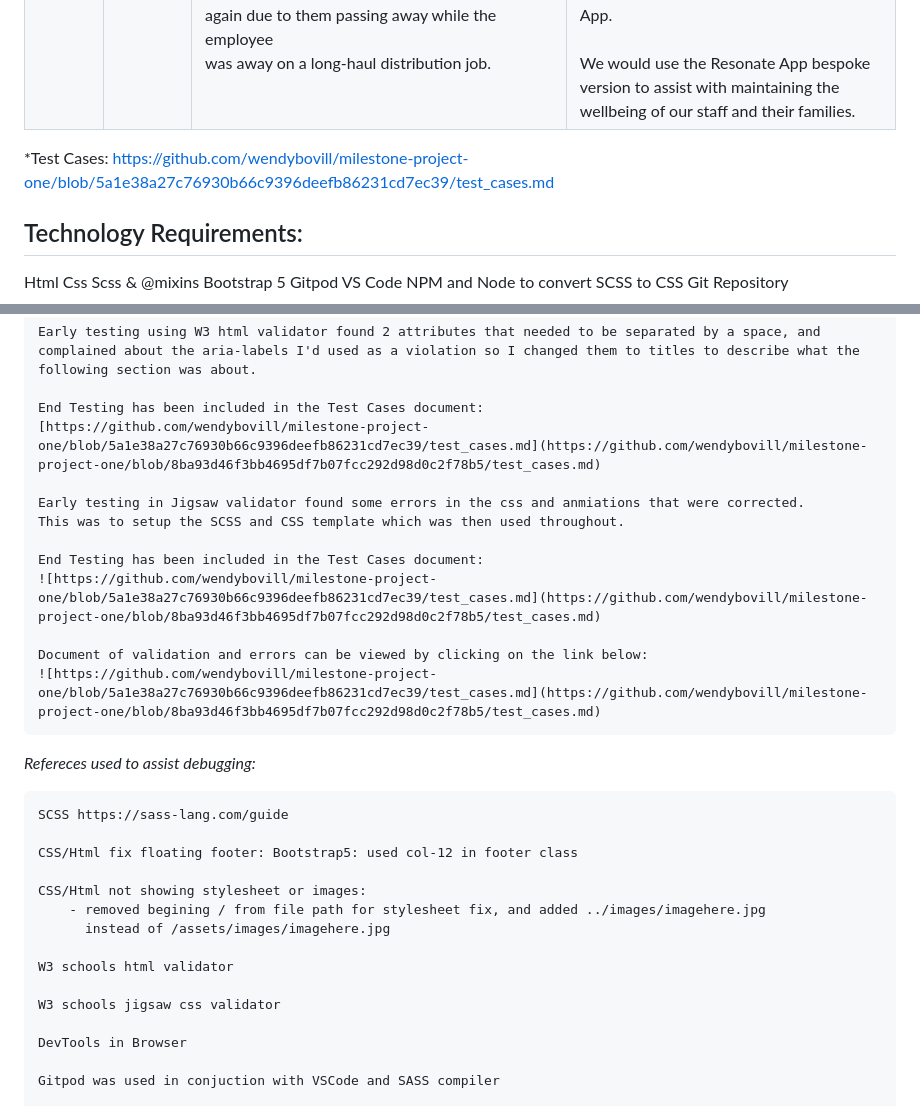
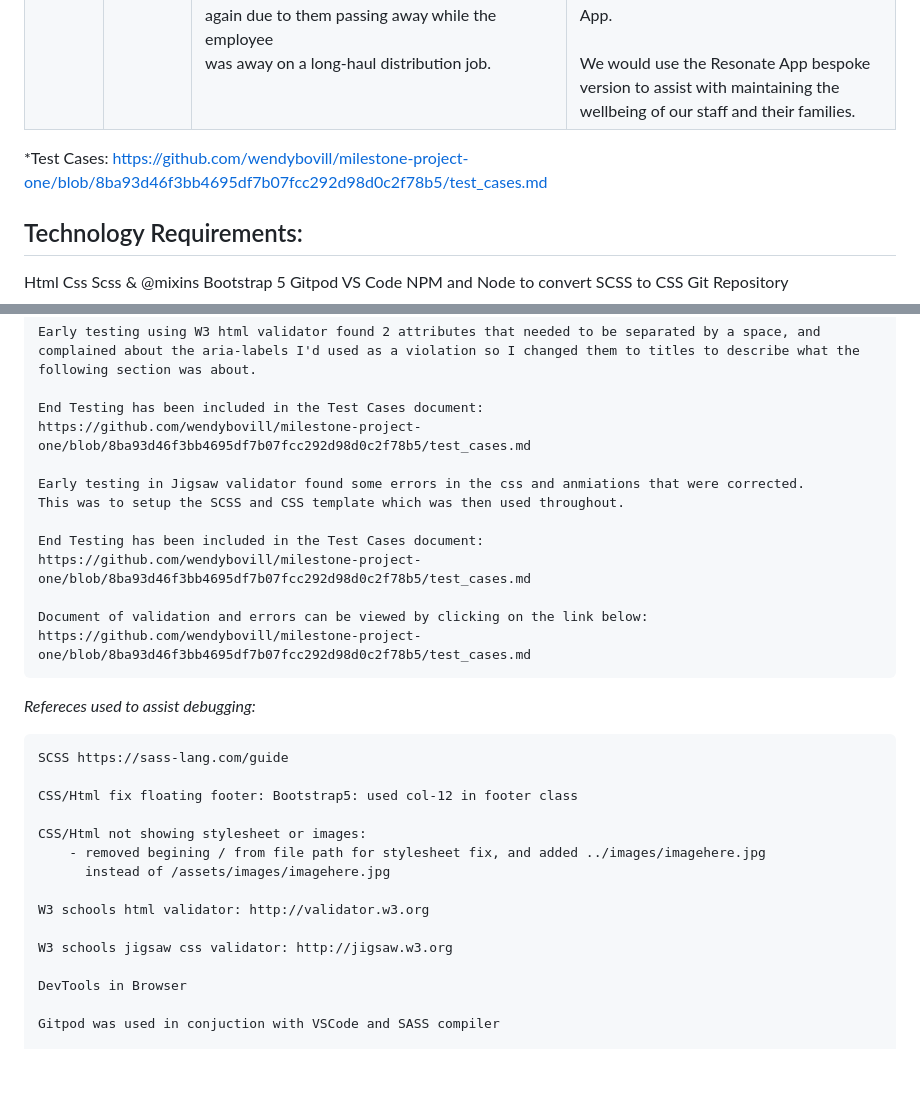
Before and after one commit to wendybovill/Resonate, a Markdown page: README.md, 2 parts joined by grey strips. Rendered like a GitHub page; blank space fills up the shorter version.

```diff
--- a/README.md
+++ b/README.md
@@ -34,7 +34,7 @@
 | 3       | Business | **Sound Bytes Record Productions**<br>The music industry has suffered greatly during<br>the Covid19 Lockdowns. Musicians were unable to<br>perform their usual gigs and lost out financially<br>as well as their inspiration and creativity was<br>reduced.                                                                                                                                                                                                                                                                                                | This website is exactly what we have been<br>looking for.<br>I would use it to be inspired and to<br>inspire other fellow musicians and help<br>those who developed anxiety to get back<br>into production as well as create music<br>to help "Soothe our Souls".<br><br>The App is customised for our musicians<br>to get inspirational content for song<br>writing and production, as well as <br>allowing uploads of soothing relaxing<br>musics that is a sample of what the <br>musician can do, and at the same time<br>help inspire each other and relieve<br>anxiety.                                   |
 | 4       | Business | **Direct Demand Logistics**<br>During lockdowns our business became increasingly<br>busy. We had to hire more people, which is great!<br>But our employees suffered family losses due to <br>Covid19, and sadly some of them passed away.<br>This left families without income and struggling<br>anxiety which developed due to a combination of<br>factors: increased demand delivering=more hours<br>away from family, some not seeing family members<br>again due to them passing away while the employee<br>was away on a long-haul distribution job.  | We are grateful for the Resonate website<br>to be able to signpost us to free services<br>as well as give us tools and tips we can<br>use. <br><br>We have been able to provide our employees<br>with a bespoke App Resonate enterprise <br>version. This is geared towards helping<br>manage anxiety, alongside coping with<br>grief and we have also included a section<br>on budgeting and where they can apply for<br>loans or support grants, all within the<br>App.<br><br>We would use the Resonate App bespoke<br>version to assist with maintaining the <br>wellbeing of our staff and their families. |
 
-*Test Cases: [https://github.com/wendybovill/milestone-project-one/blob/5a1e38a27c76930b66c9396deefb86231cd7ec39/test_cases.md](https://github.com/wendybovill/milestone-project-one/blob/8ba93d46f3bb4695df7b07fcc292d98d0c2f78b5/test_cases.md)
+*Test Cases: https://github.com/wendybovill/milestone-project-one/blob/8ba93d46f3bb4695df7b07fcc292d98d0c2f78b5/test_cases.md
 
 
 ## Technology Requirements:
@@ -203,16 +203,16 @@ https://github.com/wendybovill/milestone-project-one/blob/5f8720fa9fab58b3fe3f47
 	following section was about.
 
 	End Testing has been included in the Test Cases document:
-	[https://github.com/wendybovill/milestone-project-one/blob/5a1e38a27c76930b66c9396deefb86231cd7ec39/test_cases.md](https://github.com/wendybovill/milestone-project-one/blob/8ba93d46f3bb4695df7b07fcc292d98d0c2f78b5/test_cases.md)
+	https://github.com/wendybovill/milestone-project-one/blob/8ba93d46f3bb4695df7b07fcc292d98d0c2f78b5/test_cases.md
 
 	Early testing in Jigsaw validator found some errors in the css and anmiations that were corrected.
 	This was to setup the SCSS and CSS template which was then used throughout.
 
 	End Testing has been included in the Test Cases document:
-	![https://github.com/wendybovill/milestone-project-one/blob/5a1e38a27c76930b66c9396deefb86231cd7ec39/test_cases.md](https://github.com/wendybovill/milestone-project-one/blob/8ba93d46f3bb4695df7b07fcc292d98d0c2f78b5/test_cases.md)
+	https://github.com/wendybovill/milestone-project-one/blob/8ba93d46f3bb4695df7b07fcc292d98d0c2f78b5/test_cases.md
 
 	Document of validation and errors can be viewed by clicking on the link below:
-	![https://github.com/wendybovill/milestone-project-one/blob/5a1e38a27c76930b66c9396deefb86231cd7ec39/test_cases.md](https://github.com/wendybovill/milestone-project-one/blob/8ba93d46f3bb4695df7b07fcc292d98d0c2f78b5/test_cases.md)
+	https://github.com/wendybovill/milestone-project-one/blob/8ba93d46f3bb4695df7b07fcc292d98d0c2f78b5/test_cases.md
 
 
 
@@ -226,9 +226,9 @@ https://github.com/wendybovill/milestone-project-one/blob/5f8720fa9fab58b3fe3f47
 		- removed begining / from file path for stylesheet fix, and added ../images/imagehere.jpg
 		  instead of /assets/images/imagehere.jpg
 
-	W3 schools html validator
+	W3 schools html validator: http://validator.w3.org
 
-	W3 schools jigsaw css validator
+	W3 schools jigsaw css validator: http://jigsaw.w3.org
 
 	DevTools in Browser
 
```
